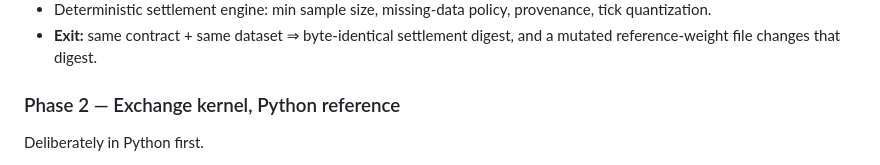
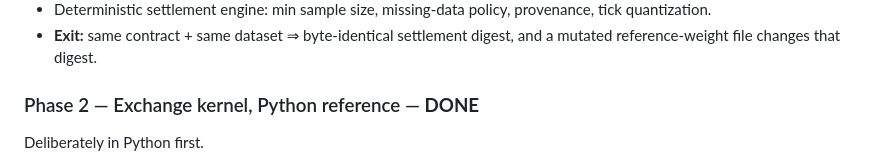
Before and after one commit to Haripratiik/artificial-brawlstars-exchange, a Markdown page: docs/PLAN.md, the part around the change. Rendered like a GitHub page.

```diff
--- a/docs/PLAN.md
+++ b/docs/PLAN.md
@@ -187,7 +187,7 @@ Implemented in detail in [ECONOMY.md](ECONOMY.md), including the open judgment c
 - **Exit:** same contract + same dataset ⇒ byte-identical settlement digest, and a mutated
   reference-weight file changes that digest.
 
-### Phase 2 — Exchange kernel, Python reference
+### Phase 2 — Exchange kernel, Python reference — **DONE**
 Deliberately in Python first.
 - Price-time priority book, limit/market/cancel/replace, partial fills, deterministic sequence
   numbers, trade tape, L2 snapshots.
```
Also changed, not shown: README.md (+14 -3 lines).
